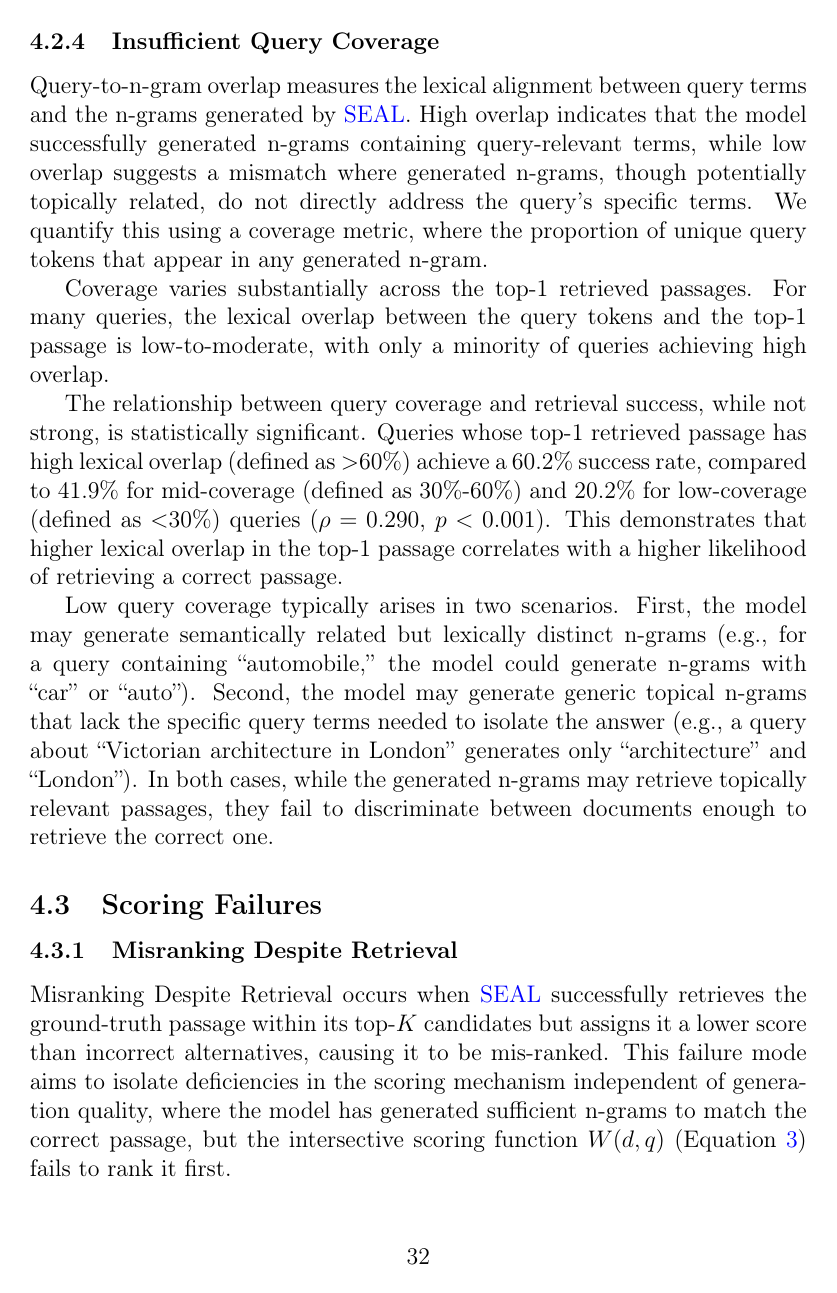
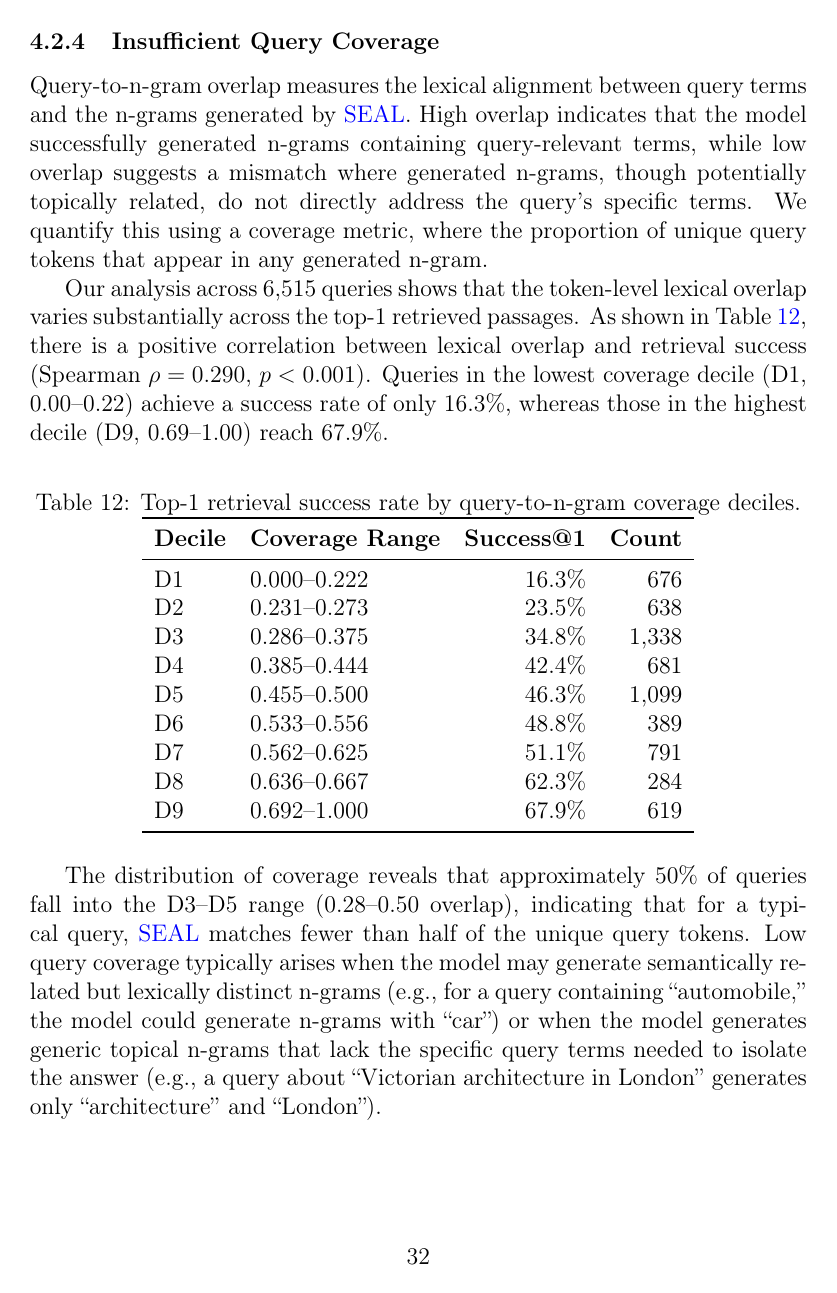
Before and after one commit to richietk/thesis, a LaTeX thesis (ThesisTemplateDPKM/struct.tex, which reads ThesisTemplateDPKM/main.tex): page 35 of 47. Compiled offline with pdfLaTeX.

Commit message:
query ngram overlap

```diff
--- a/ThesisTemplateDPKM/main.tex
+++ b/ThesisTemplateDPKM/main.tex
@@ -654,11 +654,30 @@ In contrast, high identifier diversity often indicates a lack of model confidenc
 
 Query-to-n-gram overlap measures the lexical alignment between query terms and the n-grams generated by \glsxtrshort{SEAL}. High overlap indicates that the model successfully generated n-grams containing query-relevant terms, while low overlap suggests a mismatch where generated n-grams, though potentially topically related, do not directly address the query's specific terms. We quantify this using a coverage metric, where the proportion of unique query tokens that appear in any generated n-gram.
 
-Coverage varies substantially across the top-1 retrieved passages. For many queries, the lexical overlap between the query tokens and the top-1 passage is low-to-moderate, with only a minority of queries achieving high overlap.
+Our analysis across 6,515 queries shows that the token-level lexical overlap varies substantially across the top-1 retrieved passages. As shown in Table~\ref{tab:query-coverage}, there is a positive correlation between lexical overlap and retrieval success (Spearman $\rho = 0.290$, $p < 0.001$). Queries in the lowest coverage decile (D1, 0.00--0.22) achieve a success rate of only 16.3\%, whereas those in the highest decile (D9, 0.69--1.00) reach 67.9\%.
 
-The relationship between query coverage and retrieval success, while not strong, is statistically significant. Queries whose top-1 retrieved passage has high lexical overlap (defined as $>$60\%) achieve a 60.2\% success rate, compared to 41.9\% for mid-coverage (defined as 30\%-60\%) and 20.2\% for low-coverage (defined as $<$30\%) queries ($\rho = 0.290$, $p < 0.001$). This demonstrates that higher lexical overlap in the top-1 passage correlates with a higher likelihood of retrieving a correct passage.
-
-Low query coverage typically arises in two scenarios. First, the model may generate semantically related but lexically distinct n-grams (e.g., for a query containing ``automobile,'' the model could generate n-grams with ``car'' or ``auto''). Second, the model may generate generic topical n-grams that lack the specific query terms needed to isolate the answer (e.g., a query about ``Victorian architecture in London'' generates only ``architecture'' and ``London''). In both cases, while the generated n-grams may retrieve topically relevant passages, they fail to discriminate between documents enough to retrieve the correct one.
+\begin{table}[htbp]
+    \centering
+    \caption{Top-1 retrieval success rate by query-to-n-gram coverage deciles.}
+    \label{tab:query-coverage}
+    \begin{tabular}{llrr}
+        \toprule
+        \textbf{Decile} & \textbf{Coverage Range} & \textbf{Success@1} & \textbf{Count} \\
+        \midrule
+        D1 & 0.000--0.222 & 16.3\% & 676 \\
+        D2 & 0.231--0.273 & 23.5\% & 638 \\
+        D3 & 0.286--0.375 & 34.8\% & 1,338 \\
+        D4 & 0.385--0.444 & 42.4\% & 681 \\
+        D5 & 0.455--0.500 & 46.3\% & 1,099 \\
+        D6 & 0.533--0.556 & 48.8\% & 389 \\
+        D7 & 0.562--0.625 & 51.1\% & 791 \\
+        D8 & 0.636--0.667 & 62.3\% & 284 \\
+        D9 & 0.692--1.000 & 67.9\% & 619 \\
+        \bottomrule
+    \end{tabular}
+\end{table}
+%TODO WHY 9 bins and not 10, recheck code.
+The distribution of coverage reveals that approximately 50\% of queries fall into the D3--D5 range (0.28--0.50 overlap), indicating that for a typical query, \glsxtrshort{SEAL} matches fewer than half of the unique query tokens. Low query coverage typically arises when the model may generate semantically related but lexically distinct n-grams (e.g., for a query containing ``automobile,'' the model could generate n-grams with ``car'') or when the model generates generic topical n-grams that lack the specific query terms needed to isolate the answer (e.g., a query about ``Victorian architecture in London'' generates only ``architecture'' and ``London'').
 
 
 \subsection{Scoring Failures}
```
Also changed, not shown: ThesisTemplateDPKM/main.tex (2 more changed lines).
